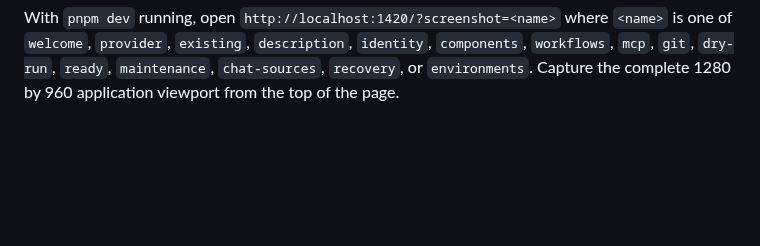
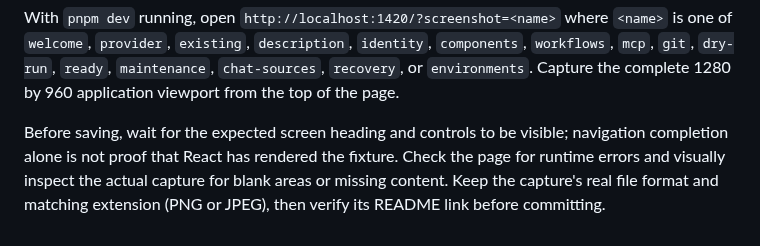
Before and after one commit to klimPaskov/HOI4-Mod-Setup, a Markdown page: docs/screenshots/README.md, the part around the change. GitHub-like rendering; blank space fills up the shorter version.

```diff
--- a/docs/screenshots/README.md
+++ b/docs/screenshots/README.md
@@ -27,3 +27,9 @@ With `pnpm dev` running, open `http://localhost:1420/?screenshot=<name>` where
 `components`, `workflows`, `mcp`, `git`, `dry-run`, `ready`, `maintenance`,
 `chat-sources`, `recovery`, or `environments`.
 Capture the complete 1280 by 960 application viewport from the top of the page.
+
+Before saving, wait for the expected screen heading and controls to be visible;
+navigation completion alone is not proof that React has rendered the fixture.
+Check the page for runtime errors and visually inspect the actual capture for
+blank areas or missing content. Keep the capture's real file format and matching
+extension (PNG or JPEG), then verify its README link before committing.
```
Also changed, not shown: README.md (+1 -1 lines), docs/screenshots/01-welcome.jpg (added), docs/screenshots/01-welcome.png (deleted), 1 other file.
